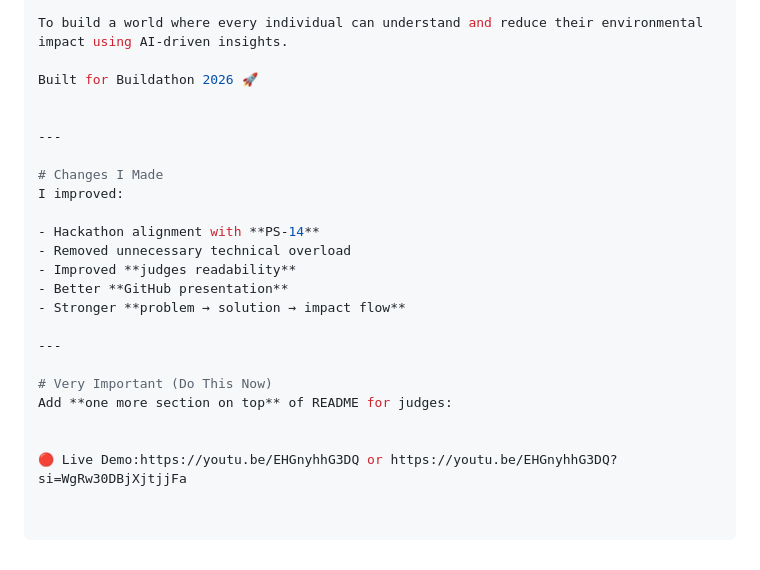
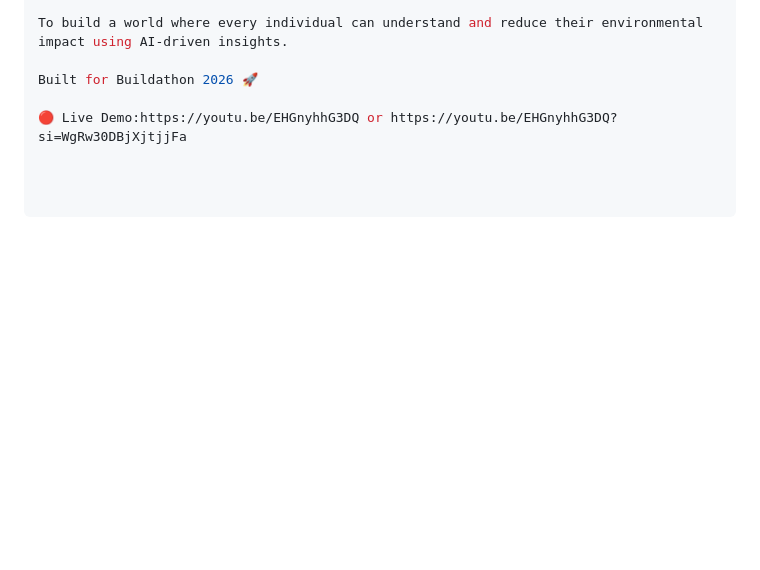
Before and after one commit to sarthakkasardeveloper/ECO_PULSE_AI_buildathon, a Markdown page: README.md, the part around the change. Rendered like a GitHub page; blank space fills up the shorter version.

```diff
--- a/README.md
+++ b/README.md
@@ -167,22 +167,4 @@ To build a world where every individual can understand and reduce their environm
 
 Built for Buildathon 2026 🚀
 
-
----
-
-# Changes I Made
-I improved:
-
-- Hackathon alignment with **PS-14**
-- Removed unnecessary technical overload
-- Improved **judges readability**
-- Better **GitHub presentation**
-- Stronger **problem → solution → impact flow**
-
----
-
-# Very Important (Do This Now)
-Add **one more section on top** of README for judges:
-
-
 🔴 Live Demo:https://youtu.be/EHGnyhhG3DQ or https://youtu.be/EHGnyhhG3DQ?si=WgRw30DBjXjtjjFa
```
